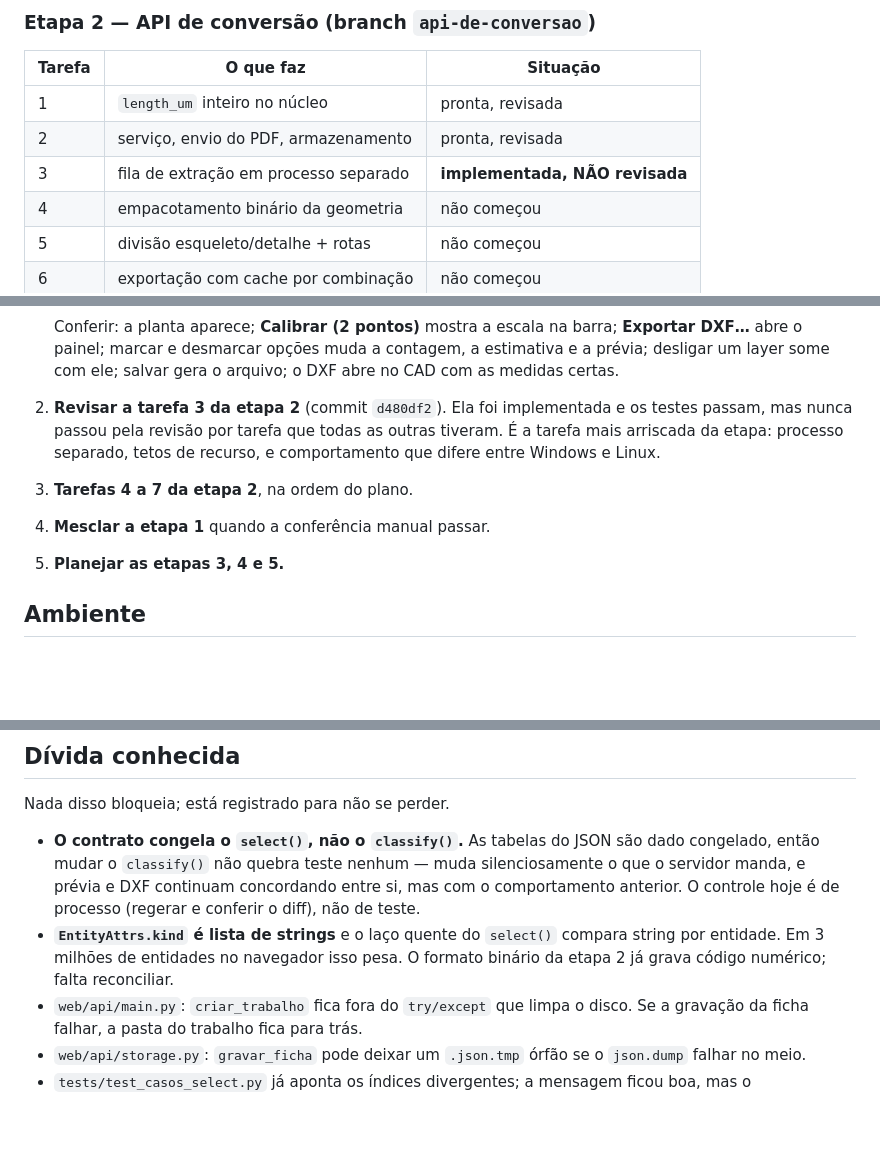
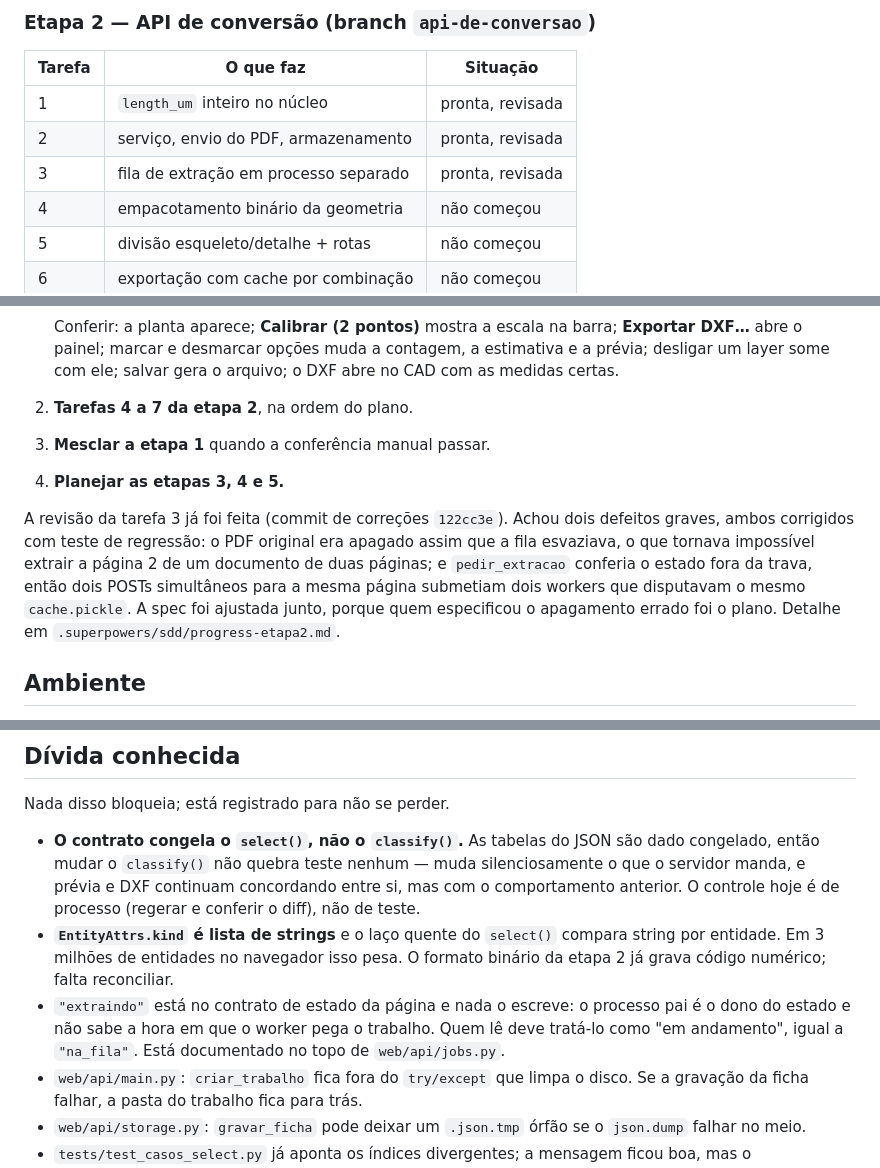
Before and after one commit to leoleonel-jf/PdfToDxf, a Markdown page: docs/superpowers/HANDOFF.md, 3 parts joined by grey strips. GitHub-like rendering; blank space fills up the shorter version.

Commit message:
Atualiza o handoff: tarefa 3 revisada, tarefa 4 e a proxima
Co-Authored-By: Claude Opus 5 <noreply@anthropic.com>

```diff
--- a/docs/superpowers/HANDOFF.md
+++ b/docs/superpowers/HANDOFF.md
@@ -63,7 +63,7 @@ Regenerar é determinístico — se o `git diff` sujar, o comportamento mudou.
 |---|---|---|
 | 1 | `length_um` inteiro no núcleo | pronta, revisada |
 | 2 | serviço, envio do PDF, armazenamento | pronta, revisada |
-| 3 | fila de extração em processo separado | **implementada, NÃO revisada** |
+| 3 | fila de extração em processo separado | pronta, revisada |
 | 4 | empacotamento binário da geometria | não começou |
 | 5 | divisão esqueleto/detalhe + rotas | não começou |
 | 6 | exportação com cache por combinação | não começou |
@@ -100,16 +100,20 @@ Rodados em 2026-08-03, todos passando com saída limpa:
    estimativa e a prévia; desligar um layer some com ele; salvar gera o arquivo;
    o DXF abre no CAD com as medidas certas.
 
-2. **Revisar a tarefa 3 da etapa 2** (commit `d480df2`). Ela foi implementada e
-   os testes passam, mas nunca passou pela revisão por tarefa que todas as
-   outras tiveram. É a tarefa mais arriscada da etapa: processo separado, tetos
-   de recurso, e comportamento que difere entre Windows e Linux.
+2. **Tarefas 4 a 7 da etapa 2**, na ordem do plano.
 
-3. **Tarefas 4 a 7 da etapa 2**, na ordem do plano.
+3. **Mesclar a etapa 1** quando a conferência manual passar.
 
-4. **Mesclar a etapa 1** quando a conferência manual passar.
+4. **Planejar as etapas 3, 4 e 5.**
 
-5. **Planejar as etapas 3, 4 e 5.**
+A revisão da tarefa 3 já foi feita (commit de correções `122cc3e`). Achou dois
+defeitos graves, ambos corrigidos com teste de regressão: o PDF original era
+apagado assim que a fila esvaziava, o que tornava impossível extrair a página 2
+de um documento de duas páginas; e `pedir_extracao` conferia o estado fora da
+trava, então dois POSTs simultâneos para a mesma página submetiam dois workers
+que disputavam o mesmo `cache.pickle`. A spec foi ajustada junto, porque quem
+especificou o apagamento errado foi o plano. Detalhe em
+`.superpowers/sdd/progress-etapa2.md`.
 
 ## Ambiente
 
@@ -136,6 +140,10 @@ Nada disso bloqueia; está registrado para não se perder.
 - **`EntityAttrs.kind` é lista de strings** e o laço quente do `select()` compara
   string por entidade. Em 3 milhões de entidades no navegador isso pesa. O
   formato binário da etapa 2 já grava código numérico; falta reconciliar.
+- `"extraindo"` está no contrato de estado da página e nada o escreve: o
+  processo pai é o dono do estado e não sabe a hora em que o worker pega o
+  trabalho. Quem lê deve tratá-lo como "em andamento", igual a `"na_fila"`.
+  Está documentado no topo de `web/api/jobs.py`.
 - `web/api/main.py`: `criar_trabalho` fica fora do `try/except` que limpa o
   disco. Se a gravação da ficha falhar, a pasta do trabalho fica para trás.
 - `web/api/storage.py`: `gravar_ficha` pode deixar um `.json.tmp` órfão se o
```
